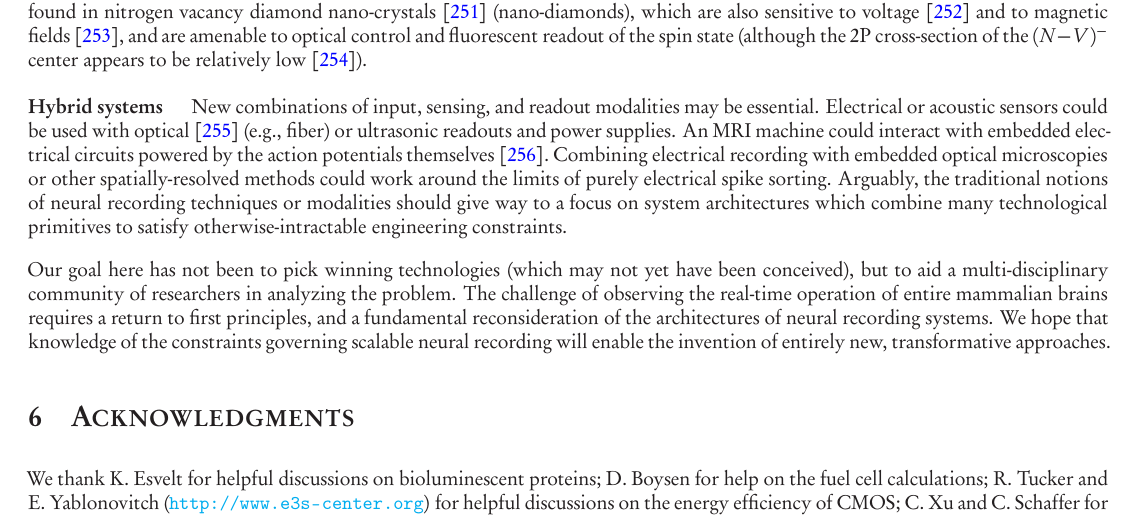
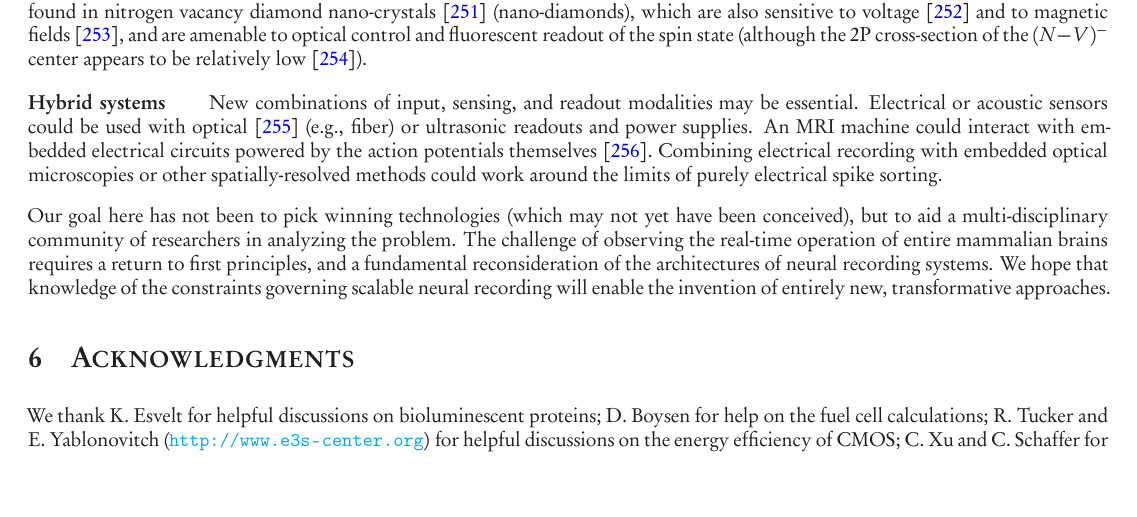
Before and after one commit to nemaload/PoBAM, a LaTeX paper (pobam.tex): part of page 28 of 42, cut so that both start at the same text, the shorter picture padded with empty space. The pictures show the PDF file pobam.pdf that the author committed with the source.

Commit message:
got rid of fluffy sounding sentence

```diff
--- a/pobam.tex
+++ b/pobam.tex
@@ -961,7 +961,7 @@ In principle, some of these mechanisms could be engineered as neural activity se
 Likewise, electron spin resonance (ESR) operates at $\ca$100$\times$ higher Larmor frequency compared to proton MRI, which improves polarizability of the spins.
 Due to Pauli exclusion, use of this technique requires an indicator with unpaired electrons. These can be found in nitrogen vacancy diamond nano-crystals~\cite{horowitz12} (nano-diamonds), which are also sensitive to voltage~\cite{dolde11} and to magnetic fields~\cite{Hall2012}, and are amenable to optical control and fluorescent readout of the spin state (although the 2P cross-section of the $(N-V)^-$ center appears to be relatively low~\cite{Tse-Luen2007}).
 
-\paragraph{Hybrid systems} New combinations of input, sensing, and readout modalities may be essential. Electrical or acoustic sensors could be used with optical \cite{sadek2010wiring} (e.g., fiber) or ultrasonic readouts and power supplies. An MRI machine could interact with embedded electrical circuits powered by the action potentials themselves \cite{JasanoffInductorsGrant}. Combining electrical recording with embedded optical microscopies or other spatially-resolved methods could work around the limits of purely electrical spike sorting. Arguably, the traditional notions of neural recording techniques or modalities should give way to a focus on system architectures which combine many technological primitives to satisfy otherwise-intractable engineering constraints.
+\paragraph{Hybrid systems} New combinations of input, sensing, and readout modalities may be essential. Electrical or acoustic sensors could be used with optical \cite{sadek2010wiring} (e.g., fiber) or ultrasonic readouts and power supplies. An MRI machine could interact with embedded electrical circuits powered by the action potentials themselves \cite{JasanoffInductorsGrant}. Combining electrical recording with embedded optical microscopies or other spatially-resolved methods could work around the limits of purely electrical spike sorting.
 
 Our goal here has not been to pick winning technologies (which may not yet have been conceived), but to aid a multi-disciplinary community of researchers in analyzing the problem.
 The challenge of observing the real-time operation of entire mammalian brains requires a return to first principles, and a fundamental reconsideration of the architectures of neural recording systems.
```
Also changed, not shown: pobam.pdf.
